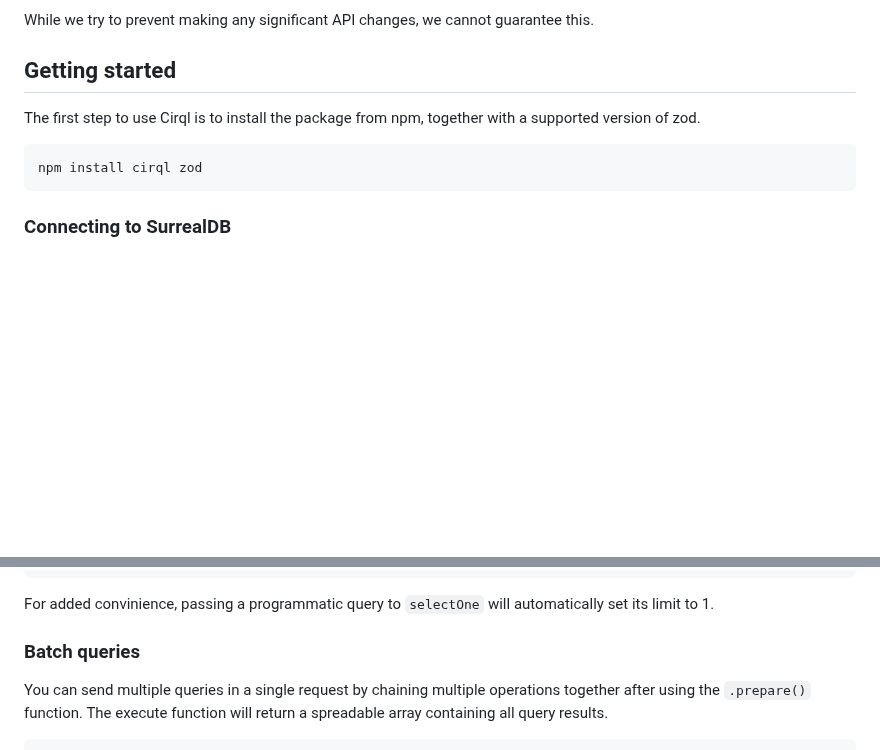
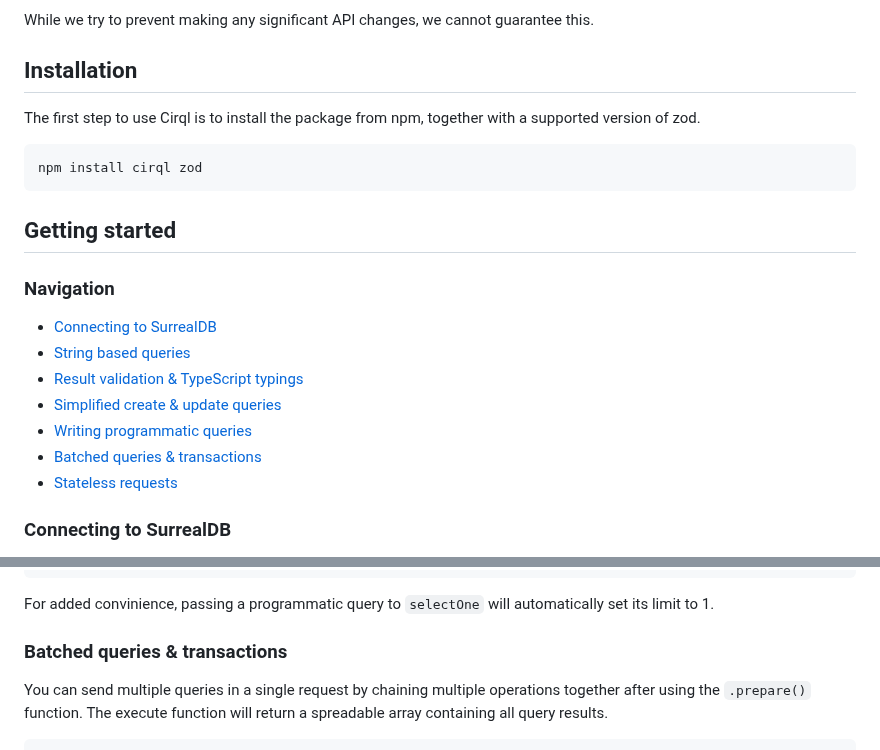
Before and after one commit to StarlaneStudios/cirql, a Markdown page: README.md, 2 parts joined by grey strips. Drawn GitHub-style; blank space fills up the shorter version.

Commit message:
chore: add small TOC to readme

````diff
--- a/README.md
+++ b/README.md
@@ -33,11 +33,21 @@ Cirql is still in early developmental stages. While you can use it for productio
 
 While we try to prevent making any significant API changes, we cannot guarantee this.
 
-## Getting started
+## Installation
 The first step to use Cirql is to install the package from npm, together with a supported version of zod.
 ```
 npm install cirql zod
 ```
+
+## Getting started
+### Navigation
+- [Connecting to SurrealDB](#connecting-to-surrealdb)
+- [String based queries](#string-based-queries)
+- [Result validation & TypeScript typings](#result-validation--typescript-typings)
+- [Simplified create & update queries](#simplified-create--update-queries)
+- [Writing programmatic queries](#writing-programmatic-queries)
+- [Batched queries & transactions](#batched-queries--transactions)
+- [Stateless requests](#stateless-requests)
 
 ### Connecting to SurrealDB
 You can now instantiate a Cirql instance which will automatically attempt to connect to SurrealDB. If you require manual control over connecting you can disable auto connect in the options.
@@ -143,7 +153,7 @@ await cirql.selectOne({
 
 For added convinience, passing a programmatic query to `selectOne` will automatically set its limit to 1.
 
-### Batch queries
+### Batched queries & transactions
 You can send multiple queries in a single request by chaining multiple operations together after using the `.prepare()` function. The execute function will return a spreadable array containing all query results.
 
 ```ts
````
